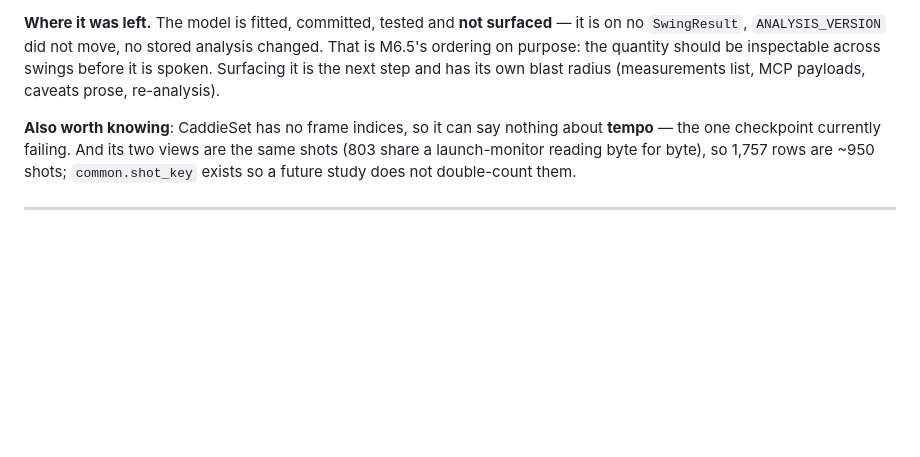
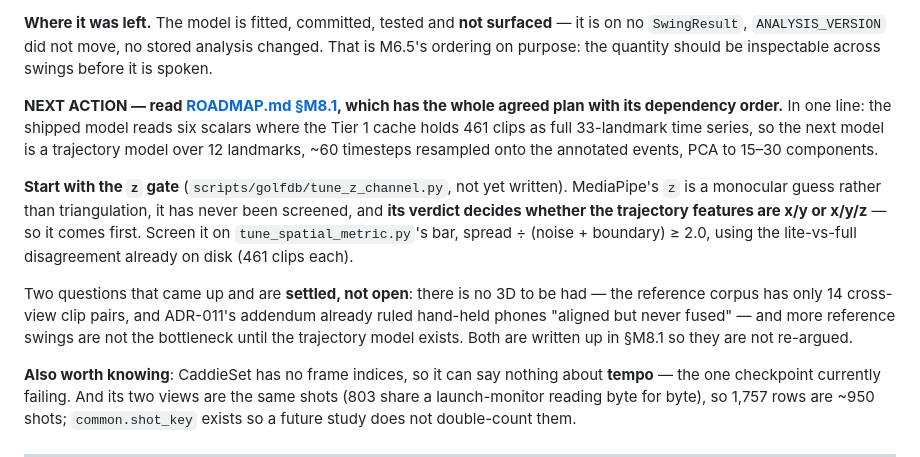
Before and after one commit to MildTreeRat/golf-coach, a Markdown page: WORKLOG.md, the part around the change. Rendered like a GitHub page; blank space fills up the shorter version.

```diff
--- a/WORKLOG.md
+++ b/WORKLOG.md
@@ -66,9 +66,24 @@ do not.
 
 **Where it was left.** The model is fitted, committed, tested and **not surfaced** — it is on no
 `SwingResult`, `ANALYSIS_VERSION` did not move, no stored analysis changed. That is M6.5's ordering
-on purpose: the quantity should be inspectable across swings before it is spoken. Surfacing it is
-the next step and has its own blast radius (measurements list, MCP payloads, caveats prose,
-re-analysis).
+on purpose: the quantity should be inspectable across swings before it is spoken.
+
+**NEXT ACTION — read [ROADMAP.md §M8.1](ROADMAP.md#m81--the-trajectory-model-next-action-agreed-2026-08-16),
+which has the whole agreed plan with its dependency order.** In one line: the shipped model reads
+six scalars where the Tier 1 cache holds 461 clips as full 33-landmark time series, so the next
+model is a trajectory model over 12 landmarks, ~60 timesteps resampled onto the annotated events,
+PCA to 15–30 components.
+
+**Start with the `z` gate** (`scripts/golfdb/tune_z_channel.py`, not yet written). MediaPipe's `z`
+is a monocular guess rather than triangulation, it has never been screened, and **its verdict
+decides whether the trajectory features are x/y or x/y/z** — so it comes first. Screen it on
+`tune_spatial_metric.py`'s bar, spread ÷ (noise + boundary) ≥ 2.0, using the lite-vs-full
+disagreement already on disk (461 clips each).
+
+Two questions that came up and are **settled, not open**: there is no 3D to be had — the reference
+corpus has only 14 cross-view clip pairs, and ADR-011's addendum already ruled hand-held phones
+"aligned but never fused" — and more reference swings are not the bottleneck until the trajectory
+model exists. Both are written up in §M8.1 so they are not re-argued.
 
 **Also worth knowing**: CaddieSet has no frame indices, so it can say nothing about **tempo** — the
 one checkpoint currently failing. And its two views are the same shots (803 share a launch-monitor
```
Also changed, not shown: ROADMAP.md (+52 -0 lines).
